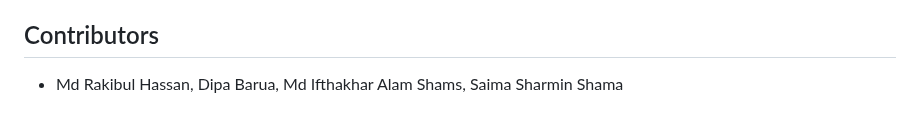
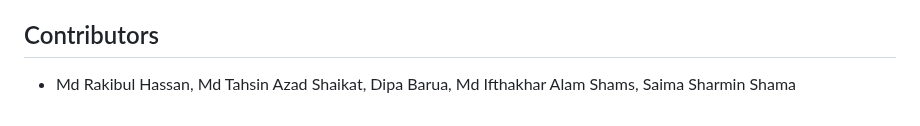
Before and after one commit to RR0327/Project-CTMS, a Markdown page: README.md, the part around the change. Rendered like a GitHub page.

```diff
--- a/README.md
+++ b/README.md
@@ -114,4 +114,4 @@ python manage.py runserver
 
 ## Contributors
 
-- Md Rakibul Hassan, Dipa Barua, Md Ifthakhar Alam Shams, Saima Sharmin Shama
+- Md Rakibul Hassan, Md Tahsin Azad Shaikat, Dipa Barua, Md Ifthakhar Alam Shams, Saima Sharmin Shama
```
